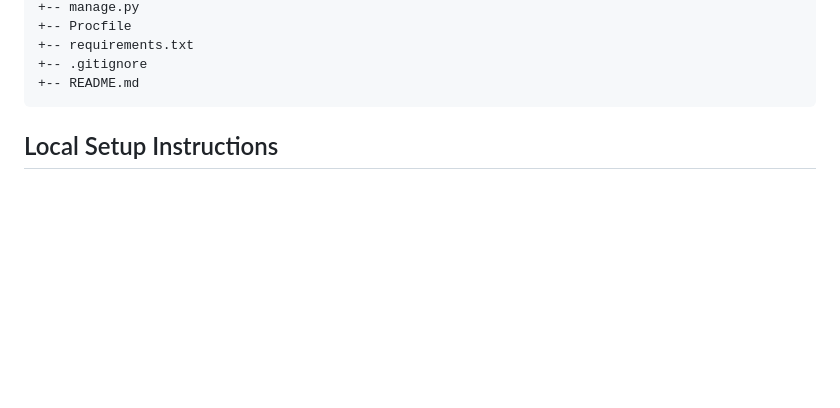
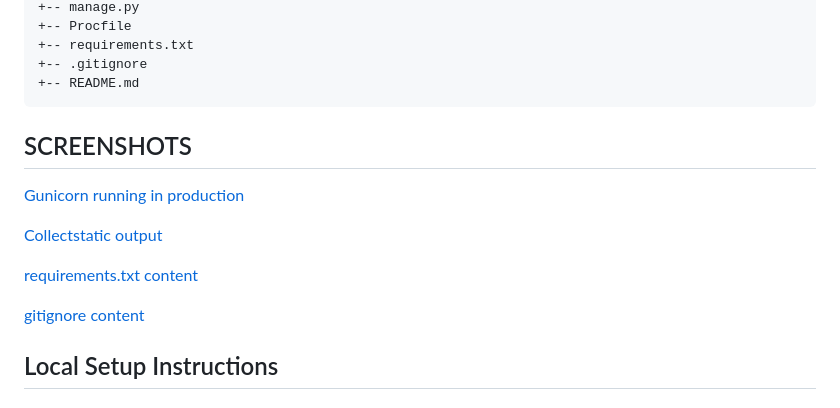
Before and after one commit to prime7654/alfred-ogbonna-backend-dune-cohort, a Markdown page: module-15/README.md, the part around the change. GitHub-like rendering; blank space fills up the shorter version.

Commit message:
module-15 assignment

````diff
--- a/module-15/README.md
+++ b/module-15/README.md
@@ -66,6 +66,15 @@ module-15/
 +-- .gitignore
 +-- README.md
 ```
+
+## SCREENSHOTS
+[Gunicorn running in production](Screenshots/01_gunicorn_running.png)
+
+[Collectstatic output](Screenshots/02_collectstatic_output.png)
+
+[requirements.txt content](Screenshots/03_requirements_txt.png)
+
+[gitignore content](Screenshots/04_gitignore_env_excluded.png)
 
 ## Local Setup Instructions
 
````
